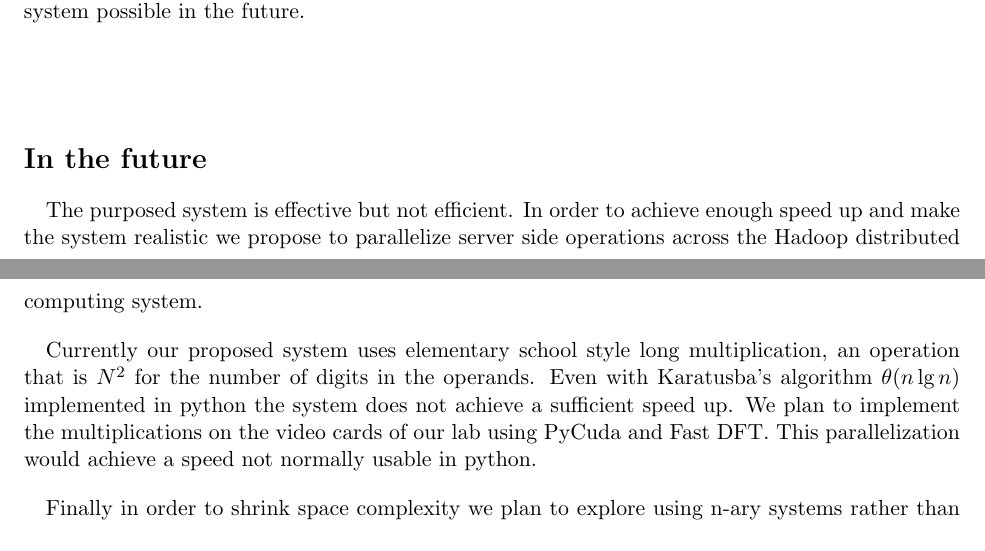
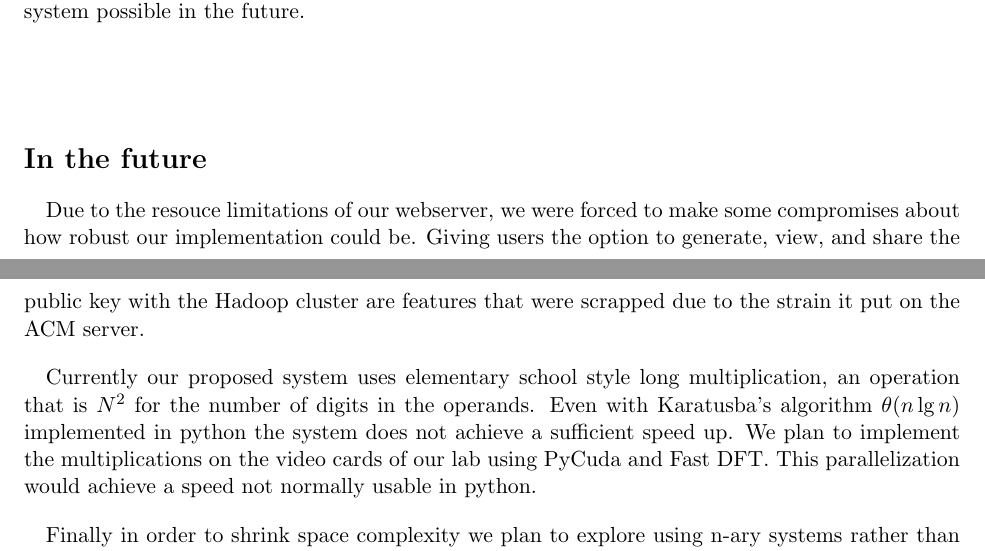
Before and after one commit to probinso/HomoCrypto, a LaTeX paper (paper/final.tex): two parts of pages 4 and 5 of 5, joined at a grey line, cut so that both start at the same text. Compiled offline with pdfLaTeX.

Commit message:
added some sturff to the paper

```diff
--- a/paper/final.tex
+++ b/paper/final.tex
@@ -155,11 +155,10 @@ Even with the resources available to us, the overhead of this encryption scheme
 % ---- End Philip ------
 
 \section*{In the future}
-\hspace{1em}The purposed system is effective but not efficient. In order to achieve enough speed up and make the system realistic we propose to parallelize server side operations across the Hadoop distributed computing system.
+\hspace{1em}Due to the resouce limitations of our webserver, we were forced to make some compromises about how robust our implementation could be. Giving users the option to generate, view, and share the public key with the Hadoop cluster are features that were scrapped due to the strain it put on the ACM server.
 \parskip 1em
 
 \hspace{1em}Currently our proposed system uses elementary school style long multiplication, an operation that is \(N^2\) for the number of digits in the operands. Even with Karatusba's algorithm \(\theta( n \lg n)\) implemented in python the system does not achieve a sufficient speed up. We plan to implement the multiplications on the video cards of our lab using PyCuda and Fast DFT. This parallelization would achieve a speed not normally usable in python.
-
 
 \hspace{1em}Finally in order to shrink space complexity we plan to explore using n-ary systems rather than a base-2 implementation. This research would require a more formal address of our co-sets and ideals.
 
```
Also changed, not shown: paper/final.tex (2 more changed lines).
